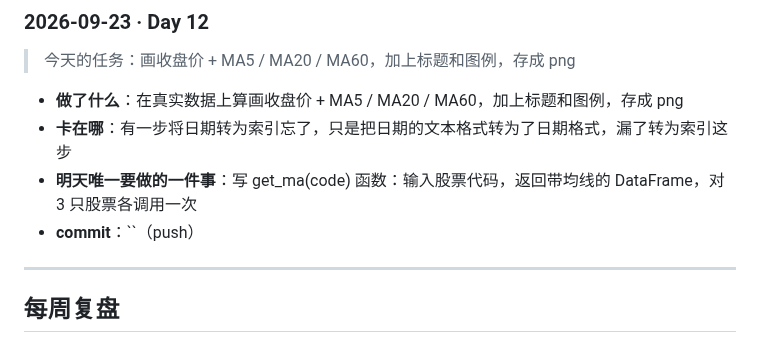
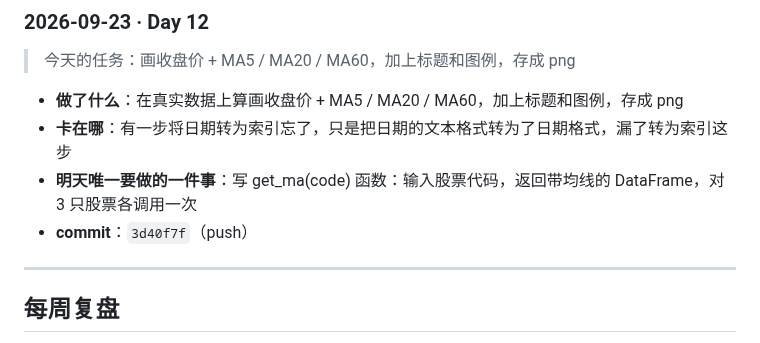
Before and after one commit to Forwardblue/quant_finance_study, a Markdown page: 学习日志.md, the part around the change. Rendered like a GitHub page.

Commit message:
day 12: 重跑 ma_real，提交带标题的 png；补 Day 12 日志 commit 号

```diff
--- a/学习日志.md
+++ b/学习日志.md
@@ -114,7 +114,7 @@ csv_path 是通过 Path(__file__).with_name("sh600519_qfq.csv") 精确构造的
 - **做了什么**：在真实数据上算画收盘价 + MA5 / MA20 / MA60，加上标题和图例，存成 png
 - **卡在哪**：有一步将日期转为索引忘了，只是把日期的文本格式转为了日期格式，漏了转为索引这步
 - **明天唯一要做的一件事**：写 get_ma(code) 函数：输入股票代码，返回带均线的 DataFrame，对 3 只股票各调用一次
-- **commit**：``（push）
+- **commit**：`3d40f7f`（push）
 
 ---
 
```
Also changed, not shown: python_study/ma_real.png, 1 other file.
